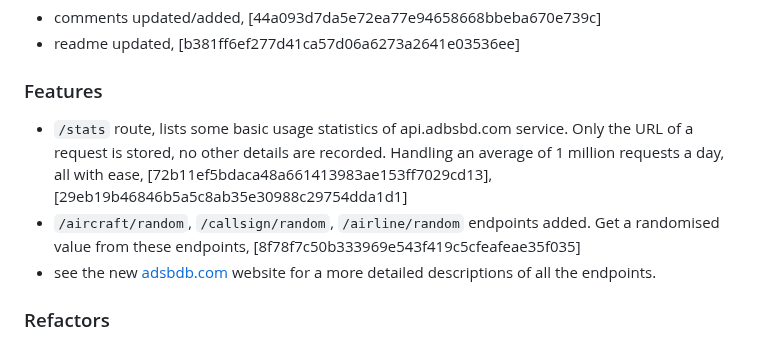
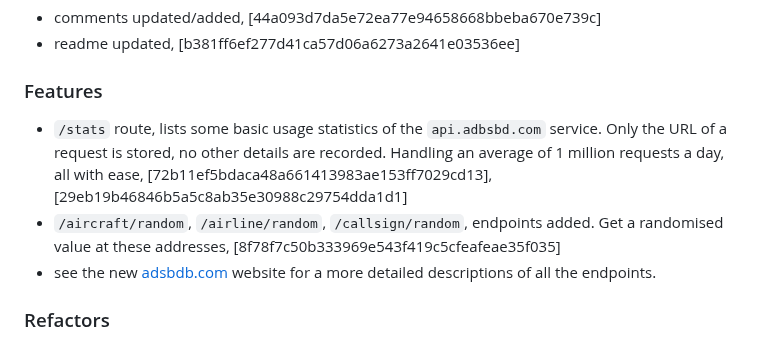
Before and after one commit to mrjackwills/adsbdb, a Markdown page: CHANGELOG.md, the part around the change. GitHub-like rendering.

Commit message:
docs: changelog

```diff
--- a/CHANGELOG.md
+++ b/CHANGELOG.md
@@ -11,8 +11,8 @@
 + readme updated, [b381ff6ef277d41ca57d06a6273a2641e03536ee]
 
 ### Features
-+ `/stats` route, lists some basic usage statistics of api.adbsbd.com service. Only the URL of a request is stored, no other details are recorded. Handling an average of 1 million requests a day, all with ease, [72b11ef5bdaca48a661413983ae153ff7029cd13], [29eb19b46846b5a5c8ab35e30988c29754dda1d1]
-+ `/aircraft/random`, `/callsign/random`, `/airline/random` endpoints added. Get a randomised value from these endpoints, [8f78f7c50b333969e543f419c5cfeafeae35f035]
++ `/stats` route, lists some basic usage statistics of the `api.adbsbd.com` service. Only the URL of a request is stored, no other details are recorded. Handling an average of 1 million requests a day, all with ease, [72b11ef5bdaca48a661413983ae153ff7029cd13], [29eb19b46846b5a5c8ab35e30988c29754dda1d1]
++ `/aircraft/random`, `/airline/random`, `/callsign/random`, endpoints added. Get a randomised value at these addresses, [8f78f7c50b333969e543f419c5cfeafeae35f035]
 + see the new [adsbdb.com](https://www.adsbdb.com) website for a more detailed descriptions of all the endpoints.
 
 ### Refactors
```
